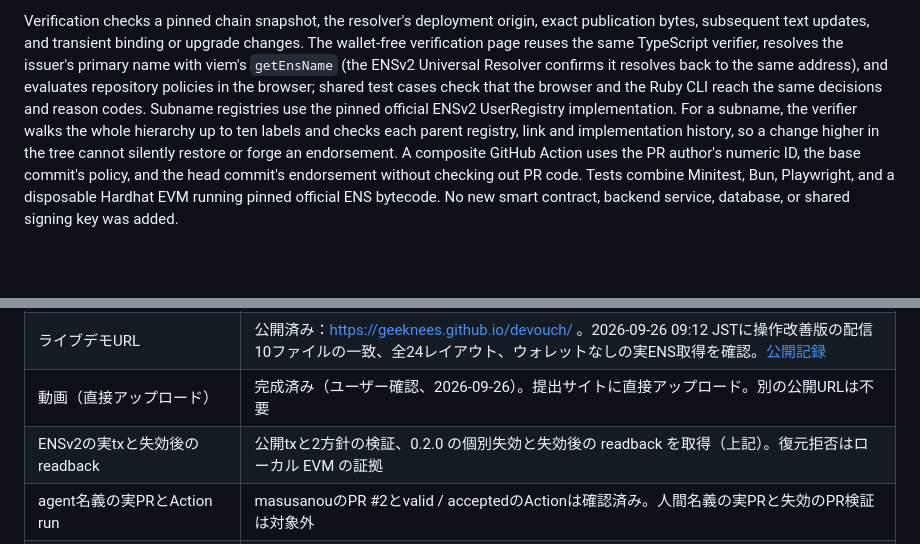
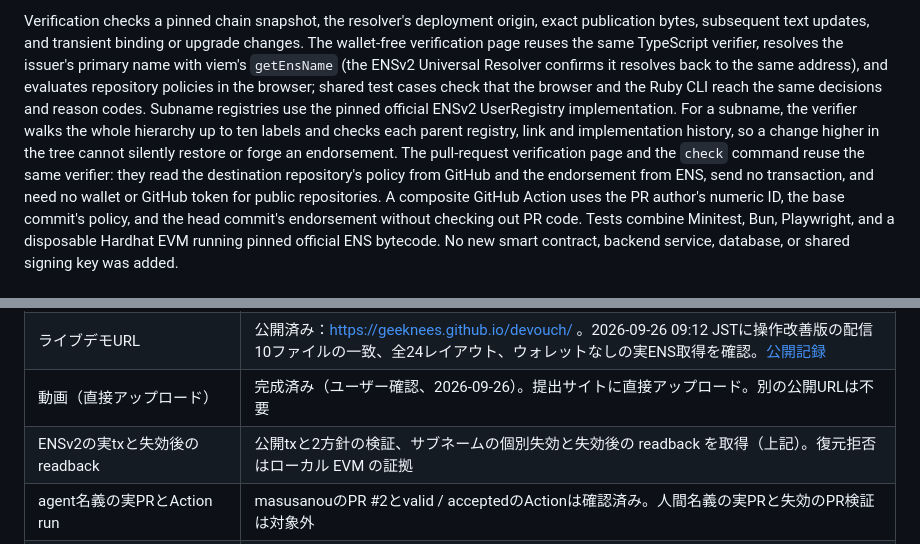
Before and after one commit to geeknees/devouch, a Markdown page: docs/submission.md, 2 parts joined by grey strips. Drawn GitHub-style; blank space fills up the shorter version.

```diff
--- a/docs/submission.md
+++ b/docs/submission.md
@@ -64,6 +66,7 @@ The complete signed JSON is stored in devouch.vouch, so another verifier can ret
 Verification checks a pinned chain snapshot, the resolver's deployment origin, exact publication bytes, subsequent text updates, and transient binding or upgrade changes.
 The wallet-free verification page reuses the same TypeScript verifier, resolves the issuer's primary name with viem's `getEnsName` (the ENSv2 Universal Resolver confirms it resolves back to the same address), and evaluates repository policies in the browser; shared test cases check that the browser and the Ruby CLI reach the same decisions and reason codes.
 Subname registries use the pinned official ENSv2 UserRegistry implementation. For a subname, the verifier walks the whole hierarchy up to ten labels and checks each parent registry, link and implementation history, so a change higher in the tree cannot silently restore or forge an endorsement.
+The pull-request verification page and the `check` command reuse the same verifier: they read the destination repository's policy from GitHub and the endorsement from ENS, send no transaction, and need no wallet or GitHub token for public repositories.
 A composite GitHub Action uses the PR author's numeric ID, the base commit's policy, and the head commit's endorsement without checking out PR code.
 Tests combine Minitest, Bun, Playwright, and a disposable Hardhat EVM running pinned official ENS bytecode.
 No new smart contract, backend service, database, or shared signing key was added.
@@ -180,7 +182,7 @@ Devouch carries a reference; it does not turn that reference into automatic appr
 | 公開コード / license / 配布SHA | MITあり、固定Actionの匿名取得を確認済み。[公開の検証記録](release-evidence.md) |
 | ライブデモURL | 公開済み：https://geeknees.github.io/devouch/ 。2026-09-26 09:12 JSTに操作改善版の配信10ファイルの一致、全24レイアウト、ウォレットなしの実ENS取得を確認。[公開記録](release-evidence.md) |
 | 動画（直接アップロード） | 完成済み（ユーザー確認、2026-09-26）。提出サイトに直接アップロード。別の公開URLは不要 |
-| ENSv2の実txと失効後のreadback | 公開txと2方針の検証、0.2.0 の個別失効と失効後の readback を取得（上記）。復元拒否はローカル EVM の証拠 |
+| ENSv2の実txと失効後のreadback | 公開txと2方針の検証、サブネームの個別失効と失効後の readback を取得（上記）。復元拒否はローカル EVM の証拠 |
 | agent名義の実PRとAction run | masusanouのPR #2とvalid / acceptedのActionは確認済み。人間名義の実PRと失効のPR検証は対象外 |
 | 別RPC・別ホストからの実操作 | ローカルUI経由の本人公開、2社RPCの検証を確認。別ホストの実操作は未実施 |
 | ENS の欄（使い方・コード行・評価・フィードバック） | 下書き済み（「ENS prize form fields」）。評価の1〜10とフィードバックの最終確認は提出者 |
```
Also changed, not shown: other parts of docs/submission.md (+13 -12 lines).
